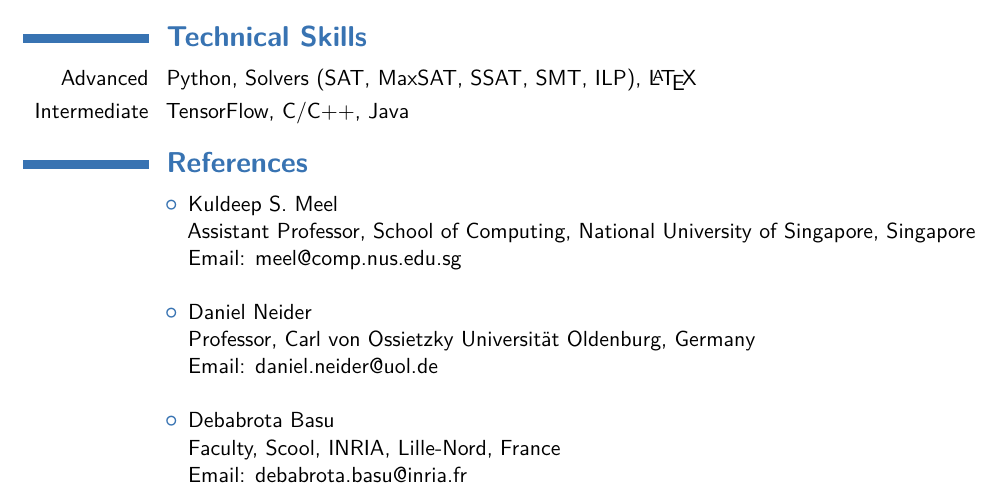
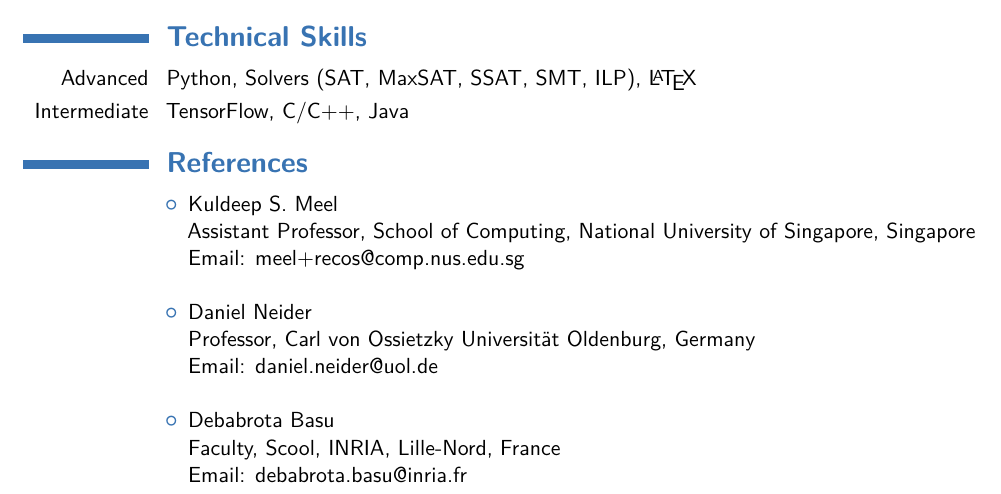
Before and after one commit to bishwamittra/bishwamittra.github.io, a LaTeX CV (resume/bghosh.tex): part of page 2 of 2, cut so that both start at the same text. Compiled offline with pdfLaTeX.

Commit message:
updating references

```diff
--- a/resume/bghosh.tex
+++ b/resume/bghosh.tex
@@ -170,7 +170,7 @@ Sajid Hasan Apon, Timos Sellis, Jianxin Li}
 			\newline
 			Assistant Professor, School of Computing, National University of Singapore, Singapore
 			\newline
-			Email: meel@comp.nus.edu.sg
+			Email: meel+recos@comp.nus.edu.sg
 			\newline
 			\item Daniel Neider
 			\newline
```
Also changed, not shown: resume/bghosh.pdf.
